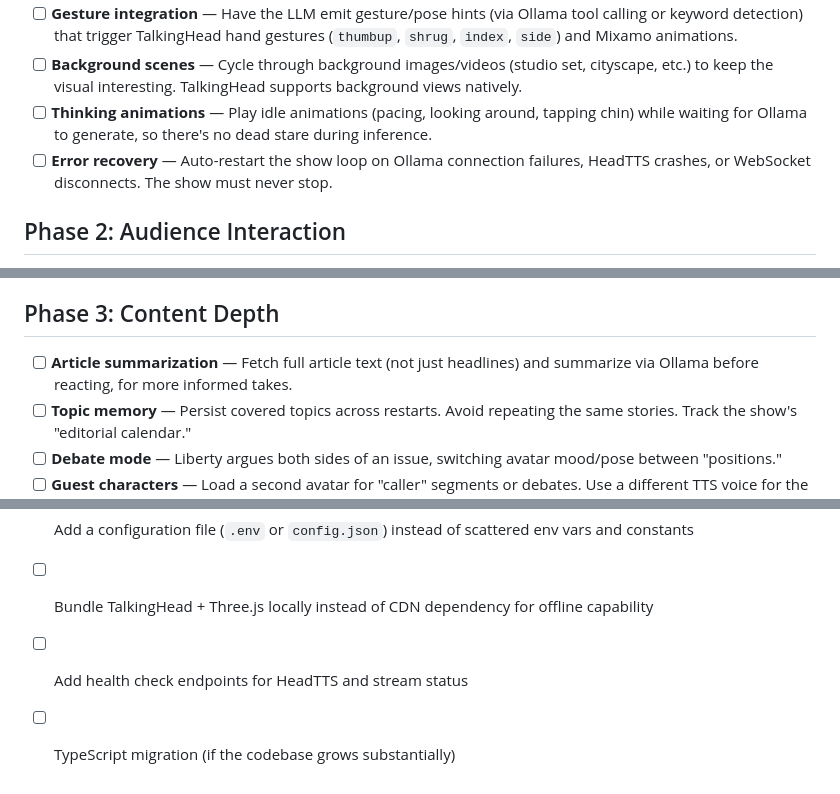
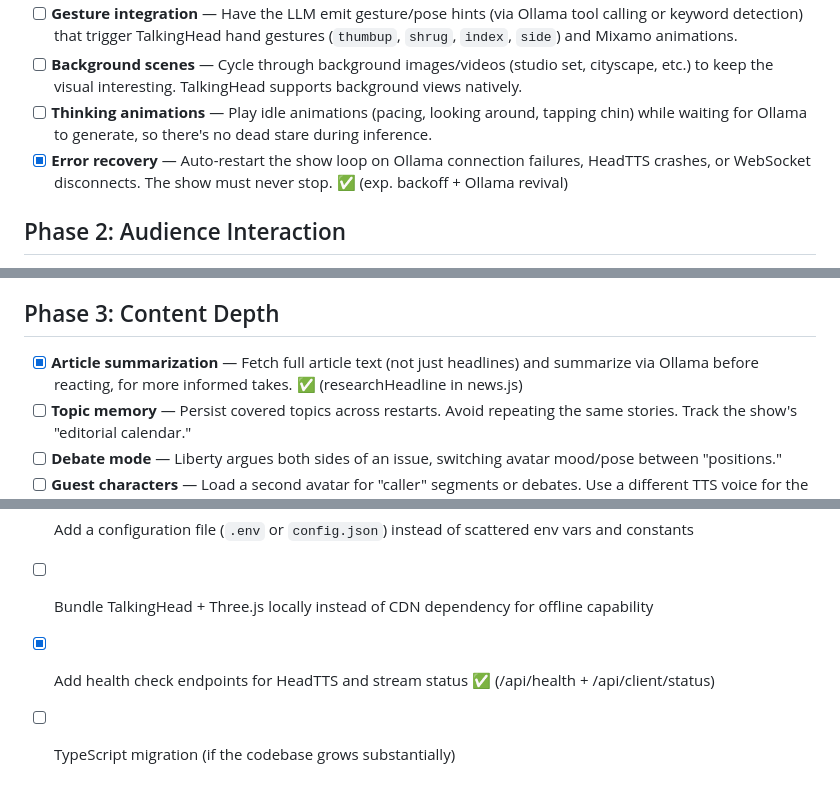
Before and after one commit to superdav42/liberty-live, a Markdown page: ROADMAP.md, 3 parts joined by grey strips. Drawn GitHub-style.

Commit message:
Update ROADMAP.md: mark completed items
- Phase 1 #10: Error recovery (exp. backoff + Ollama revival)
- Phase 3 #23: Article summarization (researchHeadline in news.js)
- Technical Debt #63: Health check endpoints

```diff
--- a/ROADMAP.md
+++ b/ROADMAP.md
@@ -7,7 +7,7 @@
 - [ ] **Gesture integration** — Have the LLM emit gesture/pose hints (via Ollama tool calling or keyword detection) that trigger TalkingHead hand gestures (`thumbup`, `shrug`, `index`, `side`) and Mixamo animations.
 - [ ] **Background scenes** — Cycle through background images/videos (studio set, cityscape, etc.) to keep the visual interesting. TalkingHead supports background views natively.
 - [ ] **Thinking animations** — Play idle animations (pacing, looking around, tapping chin) while waiting for Ollama to generate, so there's no dead stare during inference.
-- [ ] **Error recovery** — Auto-restart the show loop on Ollama connection failures, HeadTTS crashes, or WebSocket disconnects. The show must never stop.
+- [x] **Error recovery** — Auto-restart the show loop on Ollama connection failures, HeadTTS crashes, or WebSocket disconnects. The show must never stop. ✅ (exp. backoff + Ollama revival)
 
 ## Phase 2: Audience Interaction
 
@@ -20,7 +20,7 @@
 
 ## Phase 3: Content Depth
 
-- [ ] **Article summarization** — Fetch full article text (not just headlines) and summarize via Ollama before reacting, for more informed takes.
+- [x] **Article summarization** — Fetch full article text (not just headlines) and summarize via Ollama before reacting, for more informed takes. ✅ (researchHeadline in news.js)
 - [ ] **Topic memory** — Persist covered topics across restarts. Avoid repeating the same stories. Track the show's "editorial calendar."
 - [ ] **Debate mode** — Liberty argues both sides of an issue, switching avatar mood/pose between "positions."
 - [ ] **Guest characters** — Load a second avatar for "caller" segments or debates. Use a different TTS voice for the guest.
@@ -60,5 +60,5 @@
 - [ ] Add a proper test suite (Vitest or similar)
 - [ ] Add a configuration file (`.env` or `config.json`) instead of scattered env vars and constants
 - [ ] Bundle TalkingHead + Three.js locally instead of CDN dependency for offline capability
-- [ ] Add health check endpoints for HeadTTS and stream status
+- [x] Add health check endpoints for HeadTTS and stream status ✅ (/api/health + /api/client/status)
 - [ ] TypeScript migration (if the codebase grows substantially)
```
